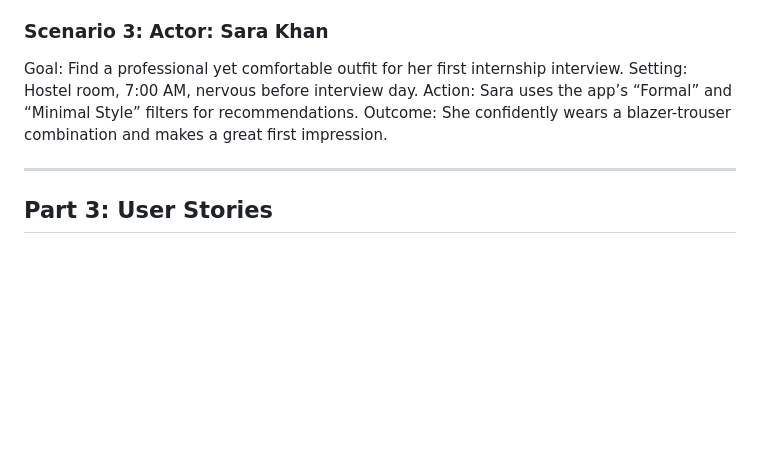
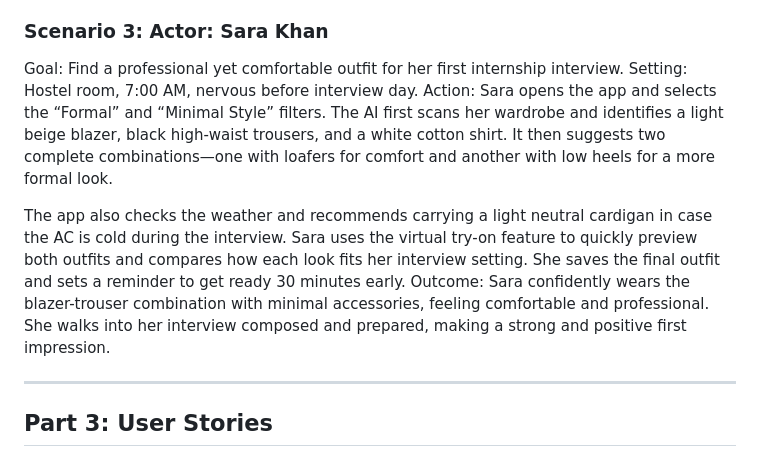
Before and after one commit to deepthisudhavedam-droid/AppliedITProject, a Markdown page: Docs/Personas.md, the part around the change. GitHub-like rendering; blank space fills up the shorter version.

Commit message:
Enhance user story for Sara Khan's outfit selection
Expanded scenario for Sara Khan's internship interview outfit selection, detailing app usage and outfit suggestions.

```diff
--- a/Docs/Personas.md
+++ b/Docs/Personas.md
@@ -41,8 +41,12 @@ On a Saturday afternoon in their home office, Alex Rivera used the “Refresh”
 ### Scenario 3: Actor: Sara Khan
 Goal: Find a professional yet comfortable outfit for her first internship interview.
 Setting: Hostel room, 7:00 AM, nervous before interview day.
-Action: Sara uses the app’s “Formal” and “Minimal Style” filters for recommendations.
-Outcome: She confidently wears a blazer-trouser combination and makes a great first impression.
+Action:
+Sara opens the app and selects the “Formal” and “Minimal Style” filters. The AI first scans her wardrobe and identifies a light beige blazer, black high-waist trousers, and a white cotton shirt. It then suggests two complete combinations—one with loafers for comfort and another with low heels for a more formal look.
+
+The app also checks the weather and recommends carrying a light neutral cardigan in case the AC is cold during the interview. Sara uses the virtual try-on feature to quickly preview both outfits and compares how each look fits her interview setting. She saves the final outfit and sets a reminder to get ready 30 minutes early.
+Outcome:
+Sara confidently wears the blazer-trouser combination with minimal accessories, feeling comfortable and professional. She walks into her interview composed and prepared, making a strong and positive first impression.
 
 ---
 
```
